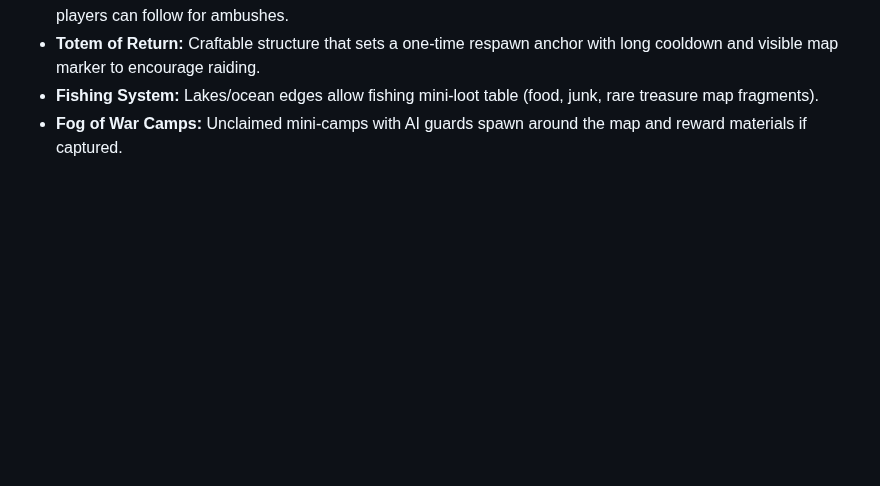
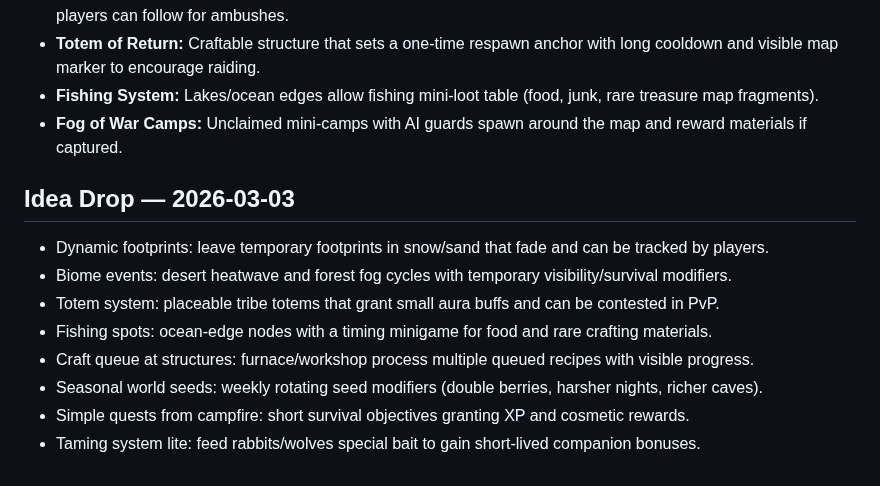
Before and after one commit to xadezv/io-game, a Markdown page: IDEAS.md, the part around the change. Drawn GitHub-style; blank space fills up the shorter version.

Commit message:
docs(ideas): add new gameplay ideas

```diff
--- a/IDEAS.md
+++ b/IDEAS.md
@@ -514,3 +514,14 @@ Server can enable weekly mutators (e.g., Double Night, Cold Front, Rich Veins) t
 - **Totem of Return:** Craftable structure that sets a one-time respawn anchor with long cooldown and visible map marker to encourage raiding.
 - **Fishing System:** Lakes/ocean edges allow fishing mini-loot table (food, junk, rare treasure map fragments).
 - **Fog of War Camps:** Unclaimed mini-camps with AI guards spawn around the map and reward materials if captured.
+
+## Idea Drop — 2026-03-03
+
+- Dynamic footprints: leave temporary footprints in snow/sand that fade and can be tracked by players.
+- Biome events: desert heatwave and forest fog cycles with temporary visibility/survival modifiers.
+- Totem system: placeable tribe totems that grant small aura buffs and can be contested in PvP.
+- Fishing spots: ocean-edge nodes with a timing minigame for food and rare crafting materials.
+- Craft queue at structures: furnace/workshop process multiple queued recipes with visible progress.
+- Seasonal world seeds: weekly rotating seed modifiers (double berries, harsher nights, richer caves).
+- Simple quests from campfire: short survival objectives granting XP and cosmetic rewards.
+- Taming system lite: feed rabbits/wolves special bait to gain short-lived companion bonuses.
```
